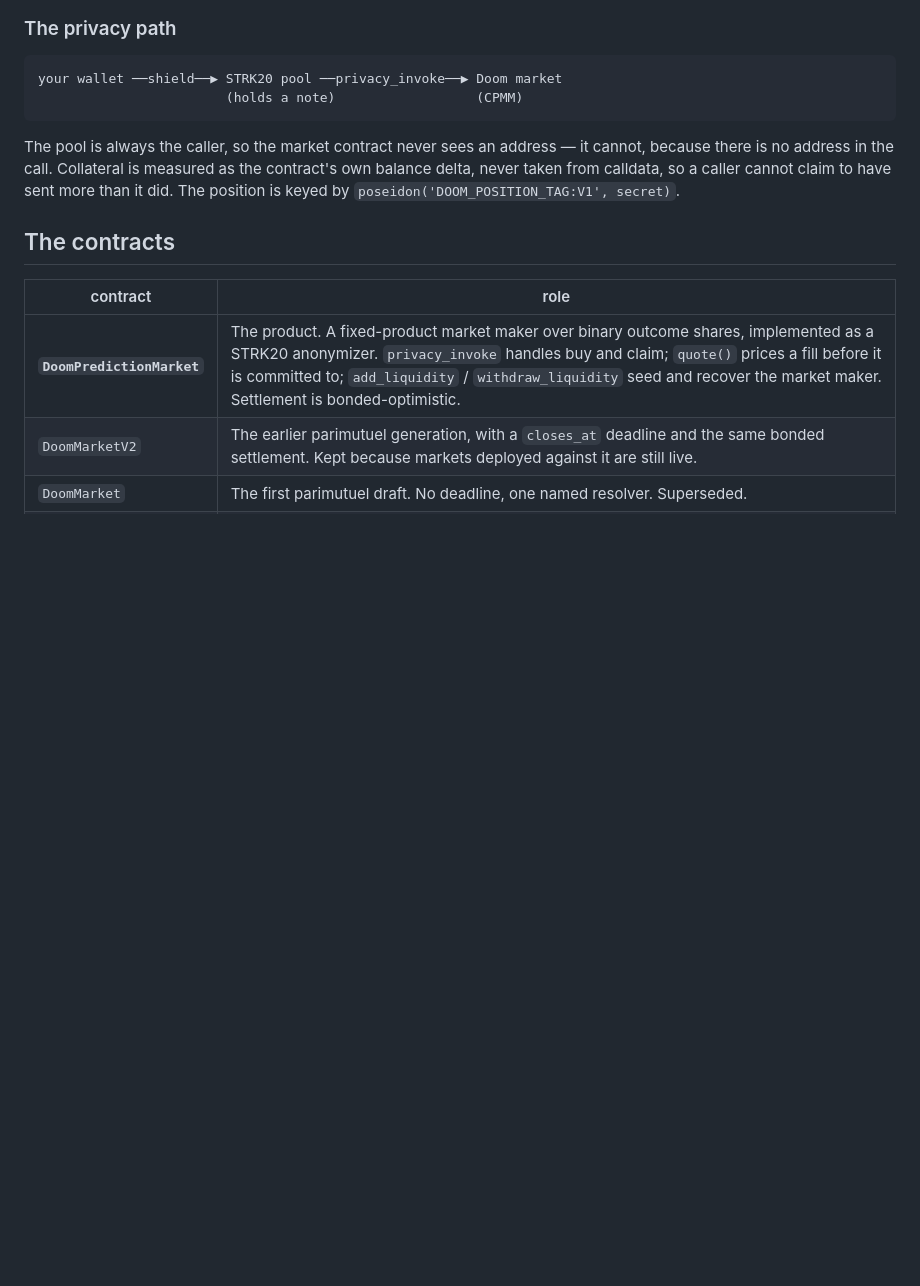
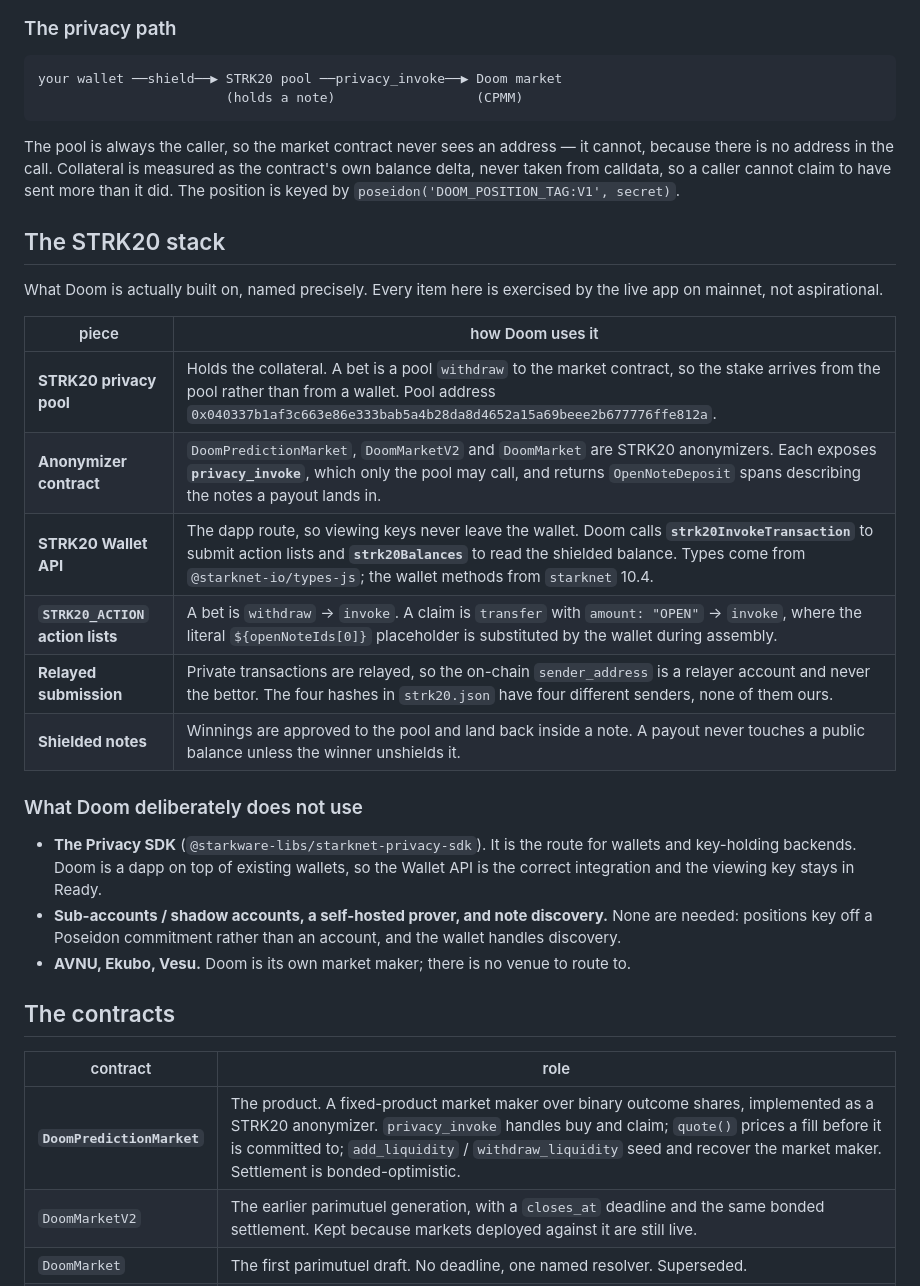
Before and after one commit to neromtoobad/doom, a Markdown page: README.md, the part around the change. Drawn GitHub-style; blank space fills up the shorter version.

Commit message:
Name the STRK20 stack the app actually runs on
The hub reads a project's STRK20 stack from its dependency files and README, and
Doom was showing nothing: 19 of 146 entries have a detected stack and we were not
one of them, despite integration depth being 30% of the rubric. The cause is that
strk20InvokeTransaction and STRK20_ACTION arrive through starknet 10.4 and
@starknet-io/types-js, which are generic Starknet packages, so nothing in
package.json attributes the work to STRK20.

The fix is documentation, not a dependency. Adding the Privacy SDK to be detected
would declare something the app does not import - it is the route for wallets and
key-holding backends, while a dapp on top of existing wallets belongs on the
Wallet API, which is what Doom uses and why the viewing key never leaves Ready.

So the README now names each piece and how it is used: the pool as the source of
every stake, the three anonymizer contracts behind privacy_invoke, the wallet
methods, the withdraw/invoke and transfer-OPEN/invoke action lists, relayed
submission, and shielded payouts. Every row was checked against the code, and
there is a matching list of what Doom deliberately does not use.

```diff
--- a/README.md
+++ b/README.md
@@ -85,6 +85,30 @@ cannot, because there is no address in the call. Collateral is measured as the
 contract's own balance delta, never taken from calldata, so a caller cannot claim to
 have sent more than it did. The position is keyed by
 `poseidon('DOOM_POSITION_TAG:V1', secret)`.
+
+## The STRK20 stack
+
+What Doom is actually built on, named precisely. Every item here is exercised by
+the live app on mainnet, not aspirational.
+
+| piece | how Doom uses it |
+|---|---|
+| **STRK20 privacy pool** | Holds the collateral. A bet is a pool `withdraw` to the market contract, so the stake arrives from the pool rather than from a wallet. Pool address `0x040337b1af3c663e86e333bab5a4b28da8d4652a15a69beee2b677776ffe812a`. |
+| **Anonymizer contract** | `DoomPredictionMarket`, `DoomMarketV2` and `DoomMarket` are STRK20 anonymizers. Each exposes **`privacy_invoke`**, which only the pool may call, and returns `OpenNoteDeposit` spans describing the notes a payout lands in. |
+| **STRK20 Wallet API** | The dapp route, so viewing keys never leave the wallet. Doom calls **`strk20InvokeTransaction`** to submit action lists and **`strk20Balances`** to read the shielded balance. Types come from `@starknet-io/types-js`; the wallet methods from `starknet` 10.4. |
+| **`STRK20_ACTION` action lists** | A bet is `withdraw` → `invoke`. A claim is `transfer` with `amount: "OPEN"` → `invoke`, where the literal `${openNoteIds[0]}` placeholder is substituted by the wallet during assembly. |
+| **Relayed submission** | Private transactions are relayed, so the on-chain `sender_address` is a relayer account and never the bettor. The four hashes in `strk20.json` have four different senders, none of them ours. |
+| **Shielded notes** | Winnings are approved to the pool and land back inside a note. A payout never touches a public balance unless the winner unshields it. |
+
+### What Doom deliberately does not use
+
+- **The Privacy SDK** (`@starkware-libs/starknet-privacy-sdk`). It is the route for
+  wallets and key-holding backends. Doom is a dapp on top of existing wallets, so
+  the Wallet API is the correct integration and the viewing key stays in Ready.
+- **Sub-accounts / shadow accounts, a self-hosted prover, and note discovery.**
+  None are needed: positions key off a Poseidon commitment rather than an account,
+  and the wallet handles discovery.
+- **AVNU, Ekubo, Vesu.** Doom is its own market maker; there is no venue to route to.
 
 ## The contracts
 
```
